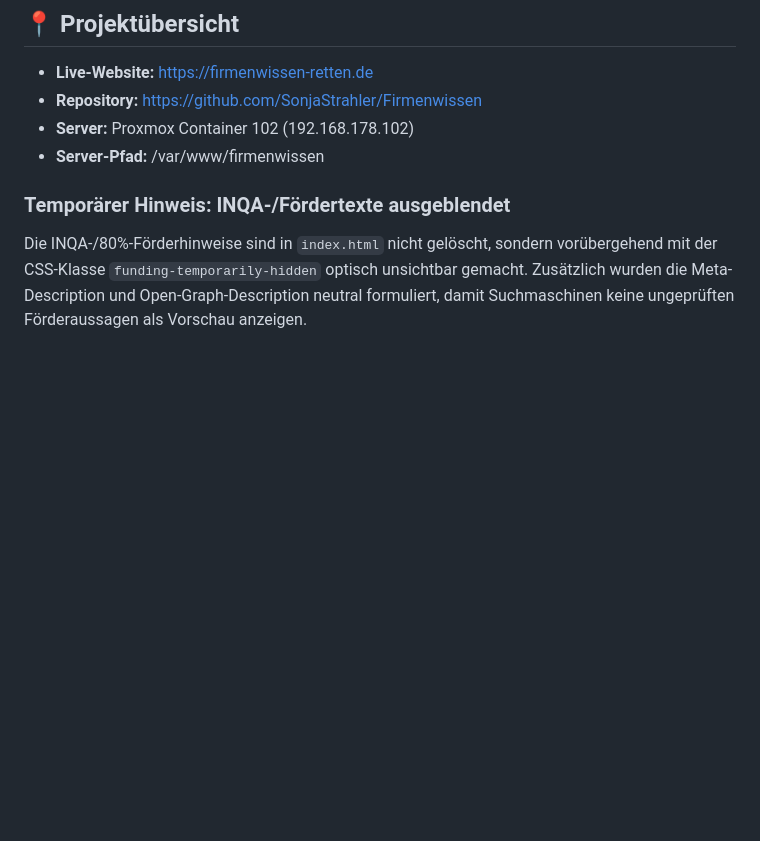
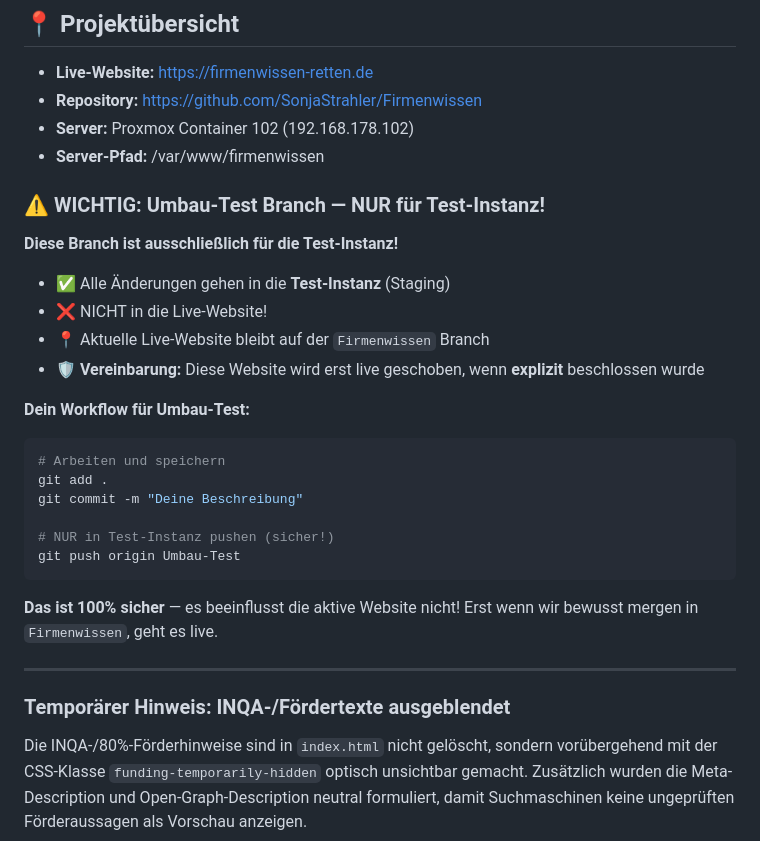
Before and after one commit to SonjaStrahler/Firmenwissen, a Markdown page: README.md, the part around the change. Rendered like a GitHub page; blank space fills up the shorter version.

Commit message:
Dokumentation: Umbau-Test Branch - nur für Test-Instanz

````diff
--- a/README.md
+++ b/README.md
@@ -6,6 +6,29 @@
 - **Repository:** https://github.com/SonjaStrahler/Firmenwissen
 - **Server:** Proxmox Container 102 (192.168.178.102)
 - **Server-Pfad:** /var/www/firmenwissen
+
+### ⚠️ WICHTIG: Umbau-Test Branch — NUR für Test-Instanz!
+
+**Diese Branch ist ausschließlich für die Test-Instanz!**
+
+- ✅ Alle Änderungen gehen in die **Test-Instanz** (Staging)
+- ❌ NICHT in die Live-Website!
+- 📍 Aktuelle Live-Website bleibt auf der `Firmenwissen` Branch
+- 🛡️ **Vereinbarung:** Diese Website wird erst live geschoben, wenn **explizit** beschlossen wurde
+
+**Dein Workflow für Umbau-Test:**
+```bash
+# Arbeiten und speichern
+git add .
+git commit -m "Deine Beschreibung"
+
+# NUR in Test-Instanz pushen (sicher!)
+git push origin Umbau-Test
+```
+
+**Das ist 100% sicher** — es beeinflusst die aktive Website nicht! Erst wenn wir bewusst mergen in `Firmenwissen`, geht es live.
+
+---
 
 ### Temporärer Hinweis: INQA-/Fördertexte ausgeblendet
 
````
